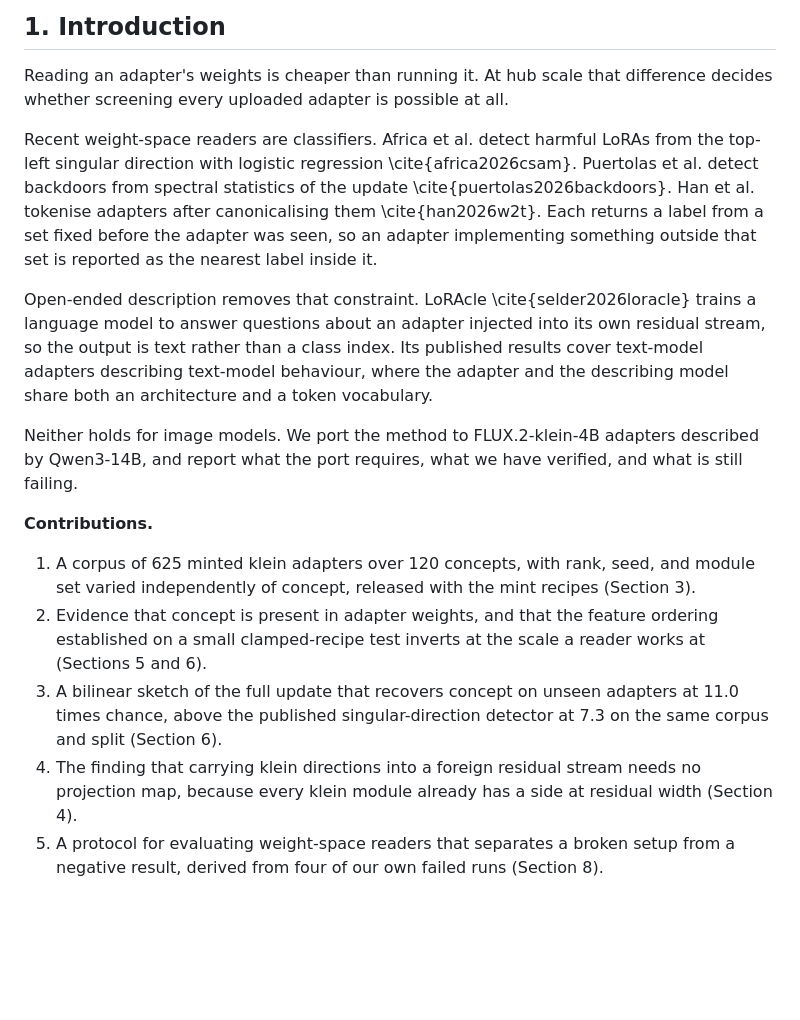
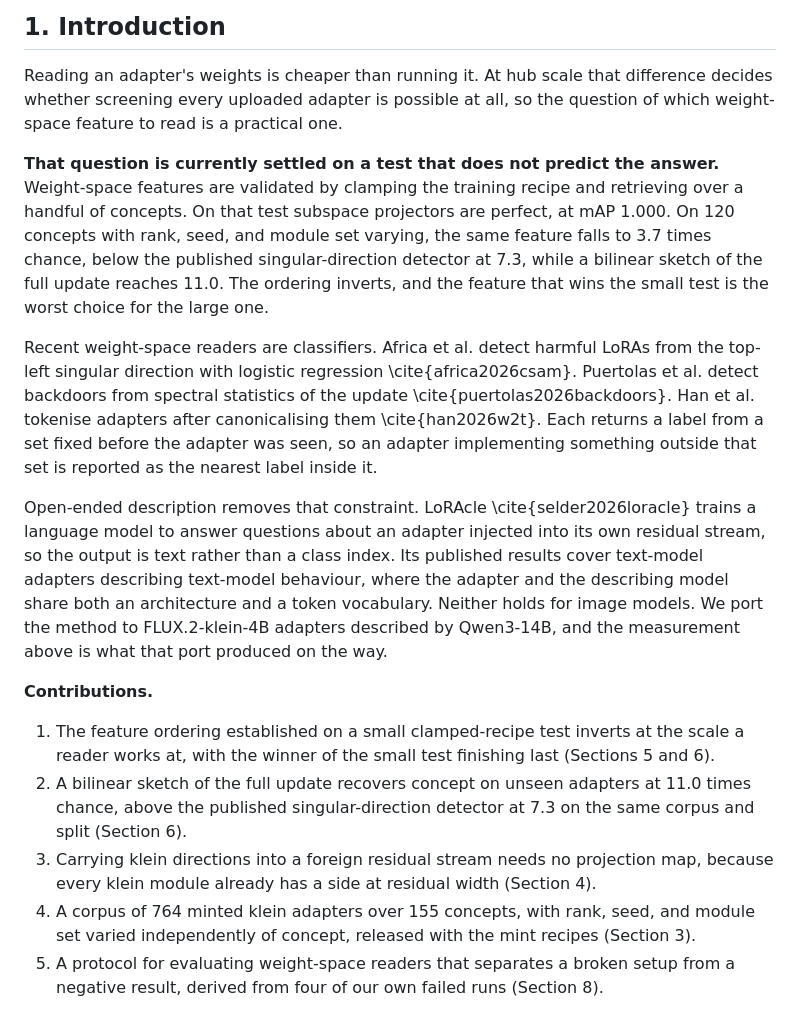
Before and after one commit to lijuliana/Diffusion-LoRAcle, a Markdown page: paper/workshop_paper.md, the part around the change. GitHub-like rendering; blank space fills up the shorter version.

Commit message:
Introduction: state the finding in paragraph two, reorder contributions, fix corpus size
The inversion was contribution #2 with the intro opening on generic setup; it now appears second
paragraph with its numbers. Contributions lead with the finding and the sketch rather than the
corpus. Corrects 625/120 to 764/155 for the release, which contradicted the abstract, while the
measurements stay labelled with the 120-concept subset they were run on.

```diff
--- a/paper/workshop_paper.md
+++ b/paper/workshop_paper.md
@@ -30,7 +30,15 @@ causes and the protocol that tells a broken setup from a negative result.
 ## 1. Introduction
 
 Reading an adapter's weights is cheaper than running it. At hub scale that difference decides whether
-screening every uploaded adapter is possible at all.
+screening every uploaded adapter is possible at all, so the question of which weight-space feature to
+read is a practical one.
+
+**That question is currently settled on a test that does not predict the answer.** Weight-space
+features are validated by clamping the training recipe and retrieving over a handful of concepts. On
+that test subspace projectors are perfect, at mAP 1.000. On 120 concepts with rank, seed, and module
+set varying, the same feature falls to 3.7 times chance, below the published singular-direction
+detector at 7.3, while a bilinear sketch of the full update reaches 11.0. The ordering inverts, and
+the feature that wins the small test is the worst choice for the large one.
 
 Recent weight-space readers are classifiers. Africa et al. detect harmful LoRAs from the top-left
 singular direction with logistic regression \cite{africa2026csam}. Puertolas et al. detect backdoors
@@ -40,23 +48,22 @@ was seen, so an adapter implementing something outside that set is reported as t
 inside it.
 
 Open-ended description removes that constraint. LoRAcle \cite{selder2026loracle} trains a language
-model to answer questions about an adapter injected into its own residual stream, so the output is text rather than a class
-index. Its published results cover text-model adapters describing text-model behaviour, where the
-adapter and the describing model share both an architecture and a token vocabulary.
-
-Neither holds for image models. We port the method to FLUX.2-klein-4B adapters described by
-Qwen3-14B, and report what the port requires, what we have verified, and what is still failing.
+model to answer questions about an adapter injected into its own residual stream, so the output is
+text rather than a class index. Its published results cover text-model adapters describing text-model
+behaviour, where the adapter and the describing model share both an architecture and a token
+vocabulary. Neither holds for image models. We port the method to FLUX.2-klein-4B adapters described
+by Qwen3-14B, and the measurement above is what that port produced on the way.
 
 **Contributions.**
 
-1. A corpus of 625 minted klein adapters over 120 concepts, with rank, seed, and module set varied
+1. The feature ordering established on a small clamped-recipe test inverts at the scale a reader
+   works at, with the winner of the small test finishing last (Sections 5 and 6).
+2. A bilinear sketch of the full update recovers concept on unseen adapters at 11.0 times chance,
+   above the published singular-direction detector at 7.3 on the same corpus and split (Section 6).
+3. Carrying klein directions into a foreign residual stream needs no projection map, because every
+   klein module already has a side at residual width (Section 4).
+4. A corpus of 764 minted klein adapters over 155 concepts, with rank, seed, and module set varied
    independently of concept, released with the mint recipes (Section 3).
-2. Evidence that concept is present in adapter weights, and that the feature ordering established on
-   a small clamped-recipe test inverts at the scale a reader works at (Sections 5 and 6).
-3. A bilinear sketch of the full update that recovers concept on unseen adapters at 11.0 times chance,
-   above the published singular-direction detector at 7.3 on the same corpus and split (Section 6).
-4. The finding that carrying klein directions into a foreign residual stream needs no projection map,
-   because every klein module already has a side at residual width (Section 4).
 5. A protocol for evaluating weight-space readers that separates a broken setup from a negative
    result, derived from four of our own failed runs (Section 8).
 
```
